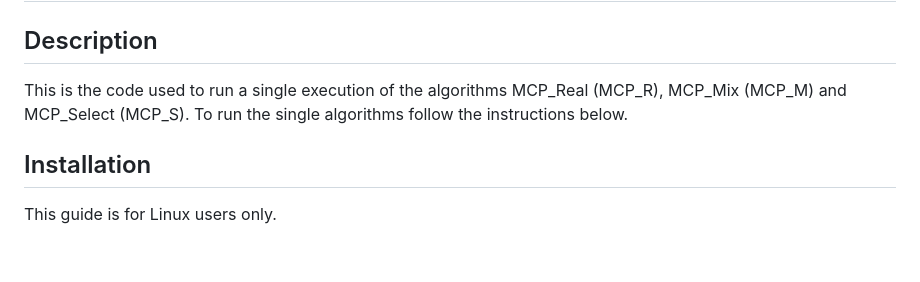
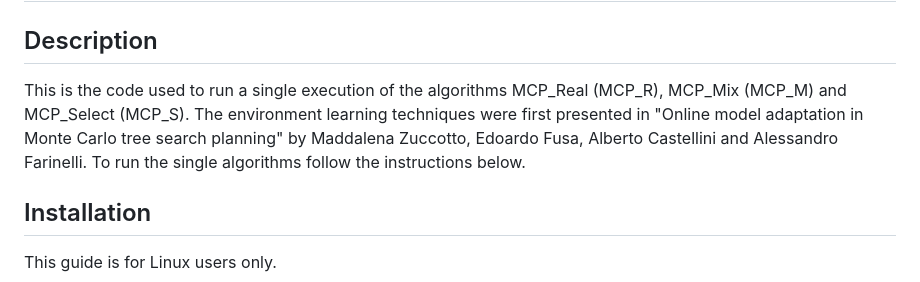
Before and after one commit to Zucchy/environment_model_learning, a Markdown page: README.md, the part around the change. Drawn GitHub-style; blank space fills up the shorter version.

```diff
--- a/README.md
+++ b/README.md
@@ -4,7 +4,7 @@
 
 ## Description
 
-This is the code used to run a single execution of the algorithms MCP_Real (MCP_R), MCP_Mix (MCP_M) and MCP_Select (MCP_S).
+This is the code used to run a single execution of the algorithms MCP_Real (MCP_R), MCP_Mix (MCP_M) and MCP_Select (MCP_S). The environment learning techniques were first presented in "Online model adaptation in Monte Carlo tree search planning" by Maddalena Zuccotto, Edoardo Fusa, Alberto Castellini and Alessandro Farinelli.
 To run the single algorithms follow the instructions below.
 
 
```
